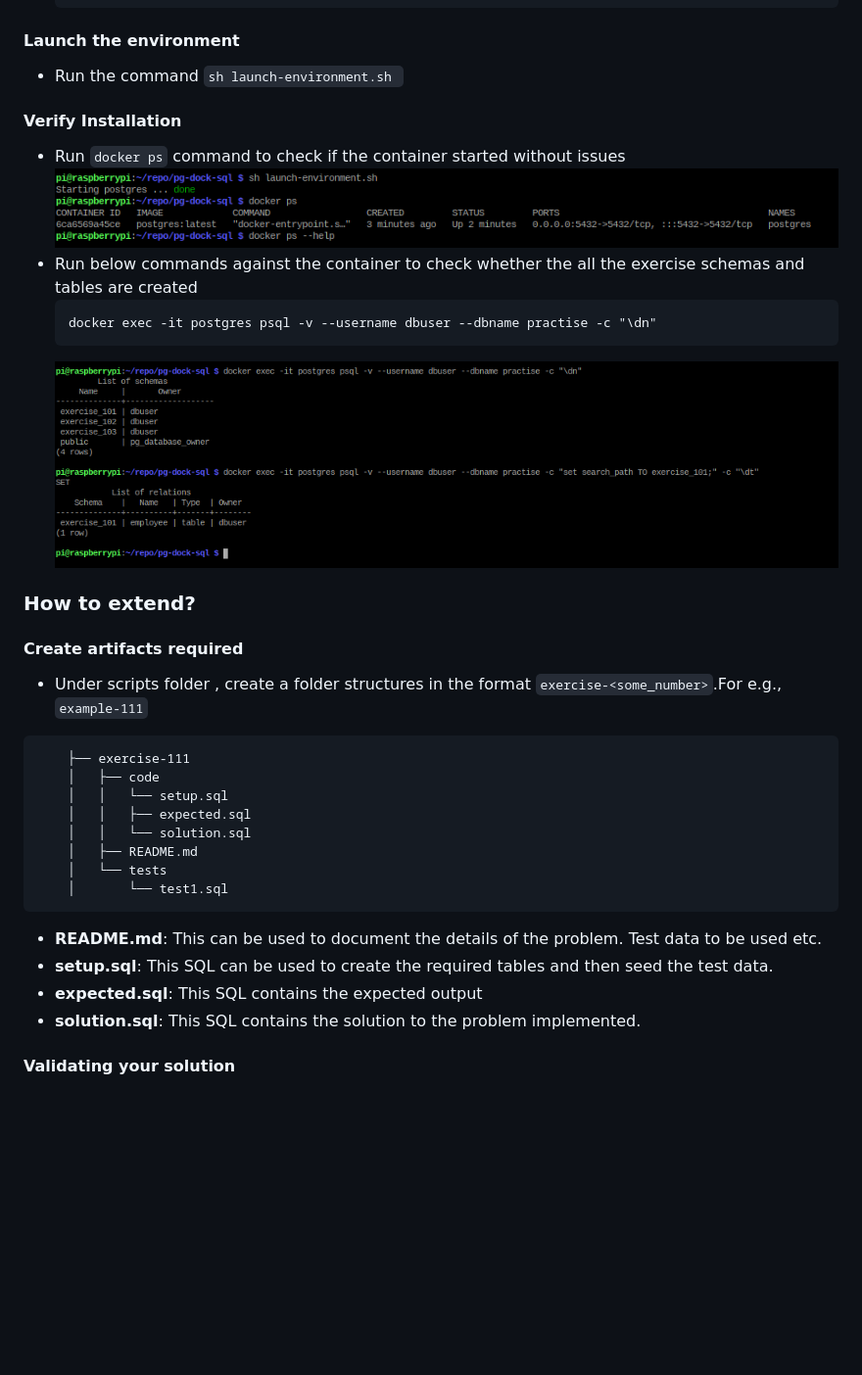
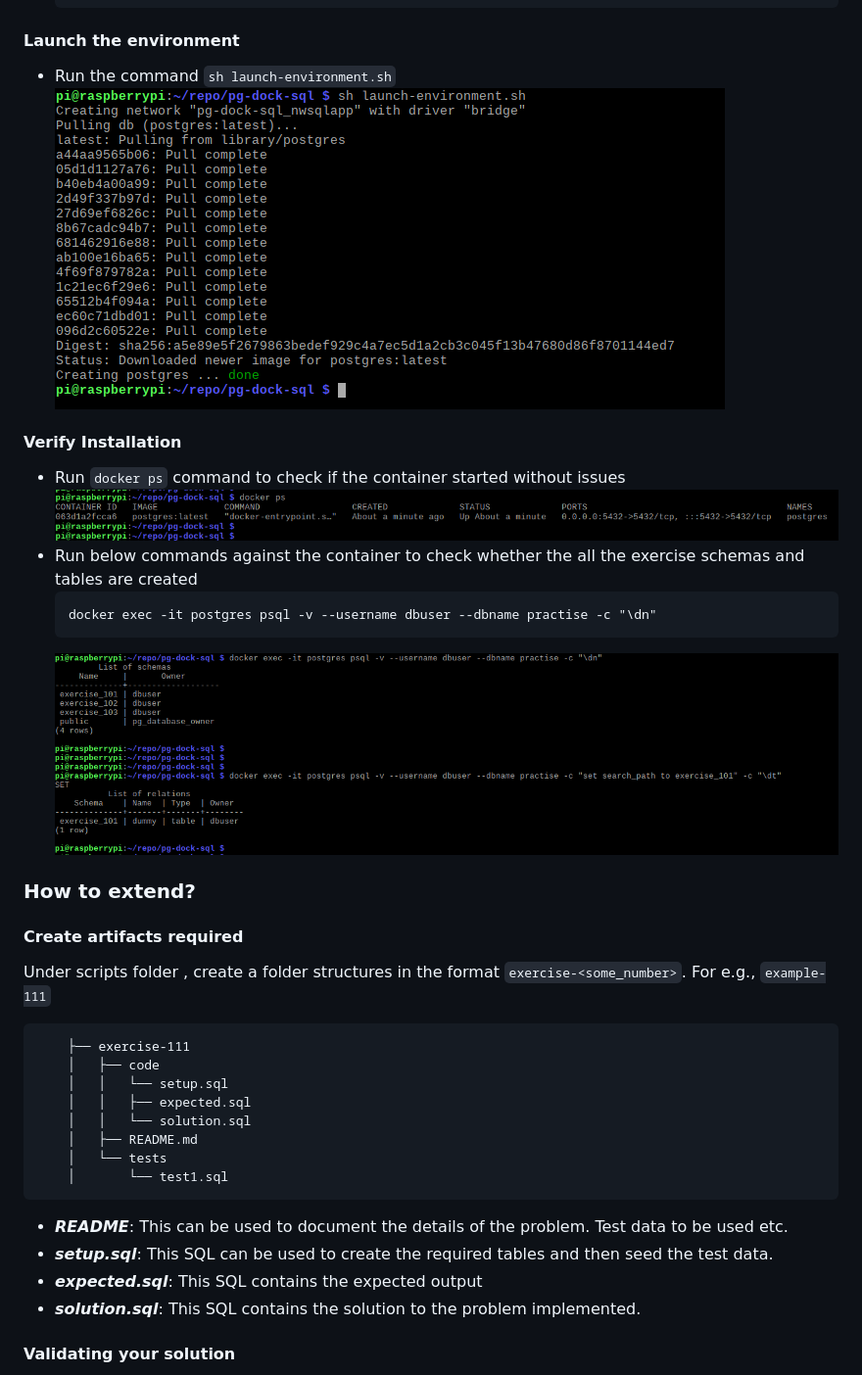
Before and after one commit to sibyabin/pg-dock-sql, a Markdown page: README.md, the part around the change printed below. Shown: that part at 98% size. Drawn GitHub-style; pictures changed too: assets/launch-environment.png (added), assets/verify-setup1.png, assets/verify-setup2.png; blank space fills up the shorter version.

Commit message:
documentation changes

````diff
--- a/README.md
+++ b/README.md
@@ -30,7 +30,8 @@ Refine your SQL skills using **pg-dock-sql**—a PostgreSQL Docker environment f
     export POSTGRES_PASSWORD=<password>
     ```
 #### Launch the environment
-- Run the command `sh launch-environment.sh `
+- Run the command `sh launch-environment.sh`
+    ![launch environment](/assets/launch-environment.png)
 
 #### Verify Installation
 - Run `docker ps` command to check if the container started without issues
@@ -44,7 +45,8 @@ Refine your SQL skills using **pg-dock-sql**—a PostgreSQL Docker environment f
 ### How to extend?
 
 #### Create artifacts required
-- Under scripts folder , create a folder structures in the format `exercise-<some_number>`.For e.g., `example-111`
+Under scripts folder , create a folder structures in the format `exercise-<some_number>`.
+For e.g., `example-111`
 ```
     ├── exercise-111
     │   ├── code
@@ -56,10 +58,10 @@ Refine your SQL skills using **pg-dock-sql**—a PostgreSQL Docker environment f
     │       └── test1.sql
 ```
 
-- **README.md**: This can be used to document the details of the problem. Test data to be used etc.
-- **setup.sql**: This SQL can be used to create the required tables and then seed the test data.
-- **expected.sql**: This SQL contains the expected output
-- **solution.sql**: This SQL contains the solution to the problem implemented.
+- **_README_**: This can be used to document the details of the problem. Test data to be used etc.
+- **_setup.sql_**: This SQL can be used to create the required tables and then seed the test data.
+- **_expected.sql_**: This SQL contains the expected output
+- **_solution.sql_**: This SQL contains the solution to the problem implemented.
 
 
 #### Validating your solution
````
Also changed, not shown: other parts of README.md (+13 -4 lines), assets/checking-solution.png.
